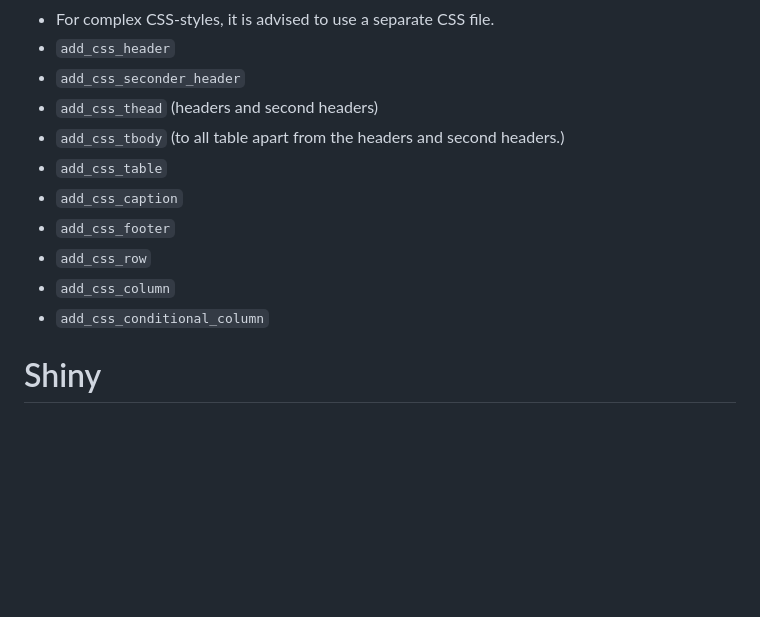
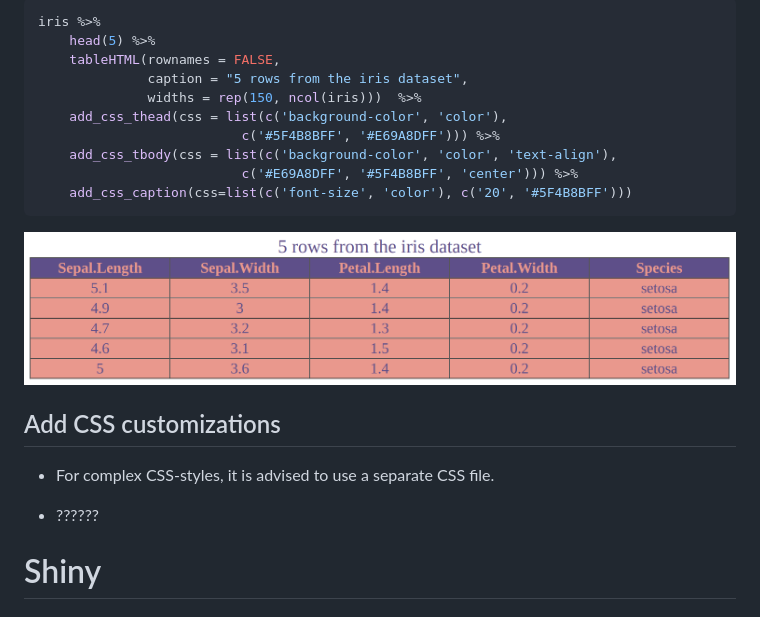
Before and after one commit to DanaJomar/Budapest-BI, a Markdown page: tableHTML.md, the part around the change printed below. Rendered like a GitHub page; pictures changed too: img/css_chained.png (added); blank space fills up the shorter version.

````diff
--- a/tableHTML.md
+++ b/tableHTML.md
@@ -448,15 +497,22 @@ df_q %>%
+```r
+iris %>%
+    head(5) %>%
+    tableHTML(rownames = FALSE,
+              caption = "5 rows from the iris dataset",
+              widths = rep(150, ncol(iris)))  %>%
+    add_css_thead(css = list(c('background-color', 'color'),
+                          c('#5F4B8BFF', '#E69A8DFF'))) %>%
+    add_css_tbody(css = list(c('background-color', 'color', 'text-align'),
+                          c('#E69A8DFF', '#5F4B8BFF', 'center'))) %>%
+    add_css_caption(css=list(c('font-size', 'color'), c('20', '#5F4B8BFF')))
+```
+
+<img src="img/css_chained.png" width="100%" style="display: block; margin: auto auto auto 0;" />
+
+## Add CSS customizations
 - For complex CSS-styles, it is advised to use a separate CSS file.
-- `add_css_header`
-- `add_css_seconder_header`
-- `add_css_thead` (headers and second headers)
-- `add_css_tbody` (to all table apart from the headers and second headers.)
-- `add_css_table`
-- `add_css_caption`
-- `add_css_footer`
-- `add_css_row`
-- `add_css_column`
-- `add_css_conditional_column`
 
+- ??????
 
 
 
````
Also changed, not shown: other parts of tableHTML.md (+52 -3 lines), img/css_col.png (added), img/css_row.png (added), 2 other files.
